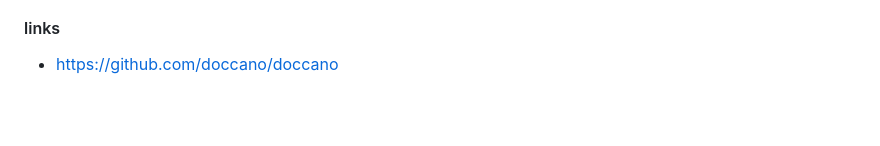
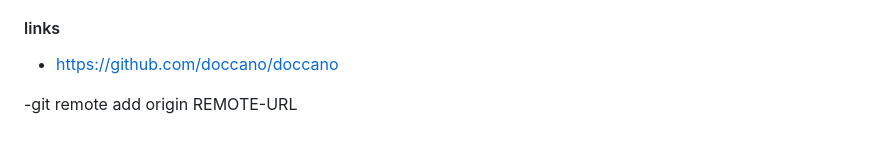
Before and after one commit to rtdicomexplorer/medical_ner_classification, a Markdown page: readme.md, the part around the change. Drawn GitHub-style; blank space fills up the shorter version.

```diff
--- a/readme.md
+++ b/readme.md
@@ -69,3 +69,7 @@ I'd like to train a model that can recovery medical information, name date diagn
 
 #### links
 - https://github.com/doccano/doccano
+
+
+
+-git remote add origin REMOTE-URL
```
